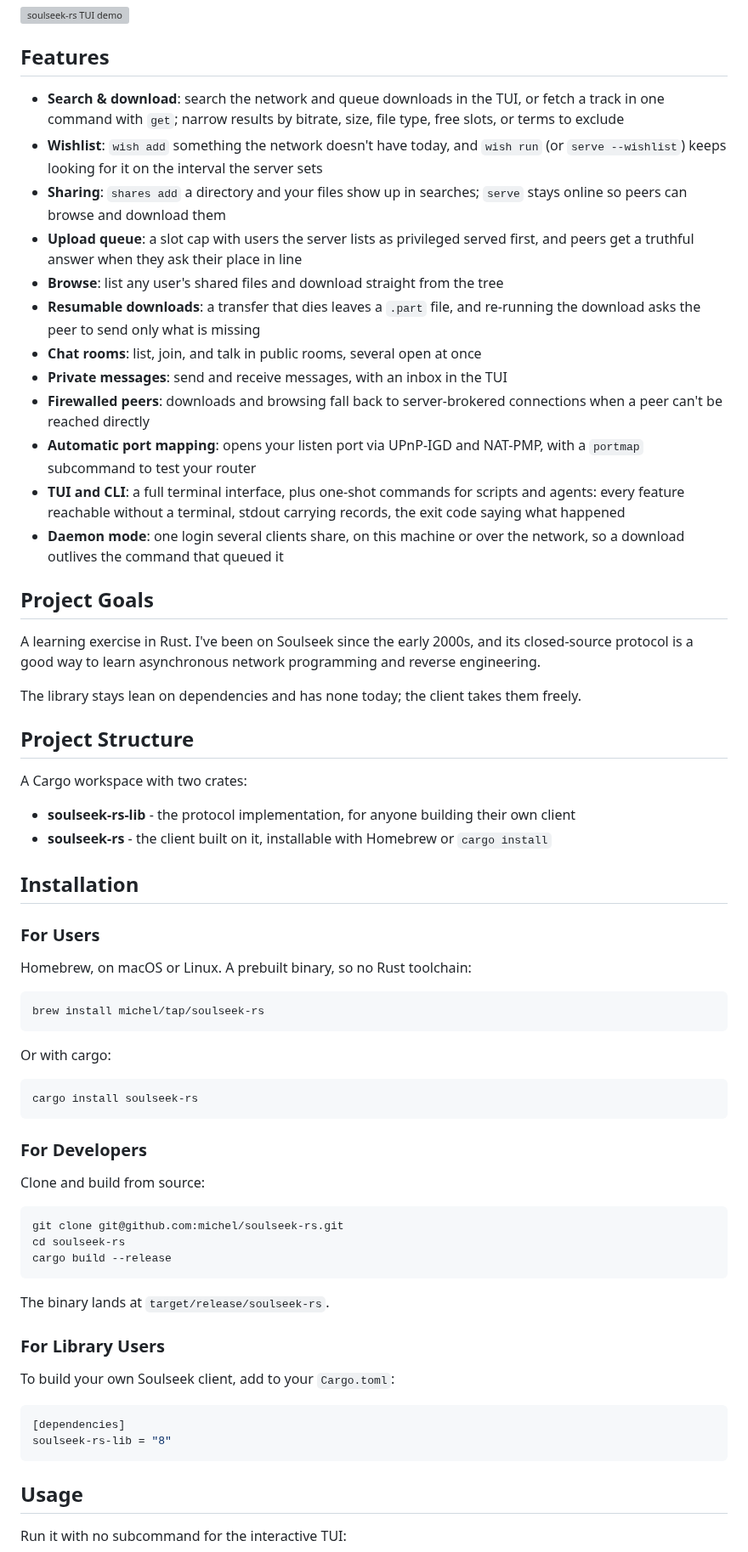
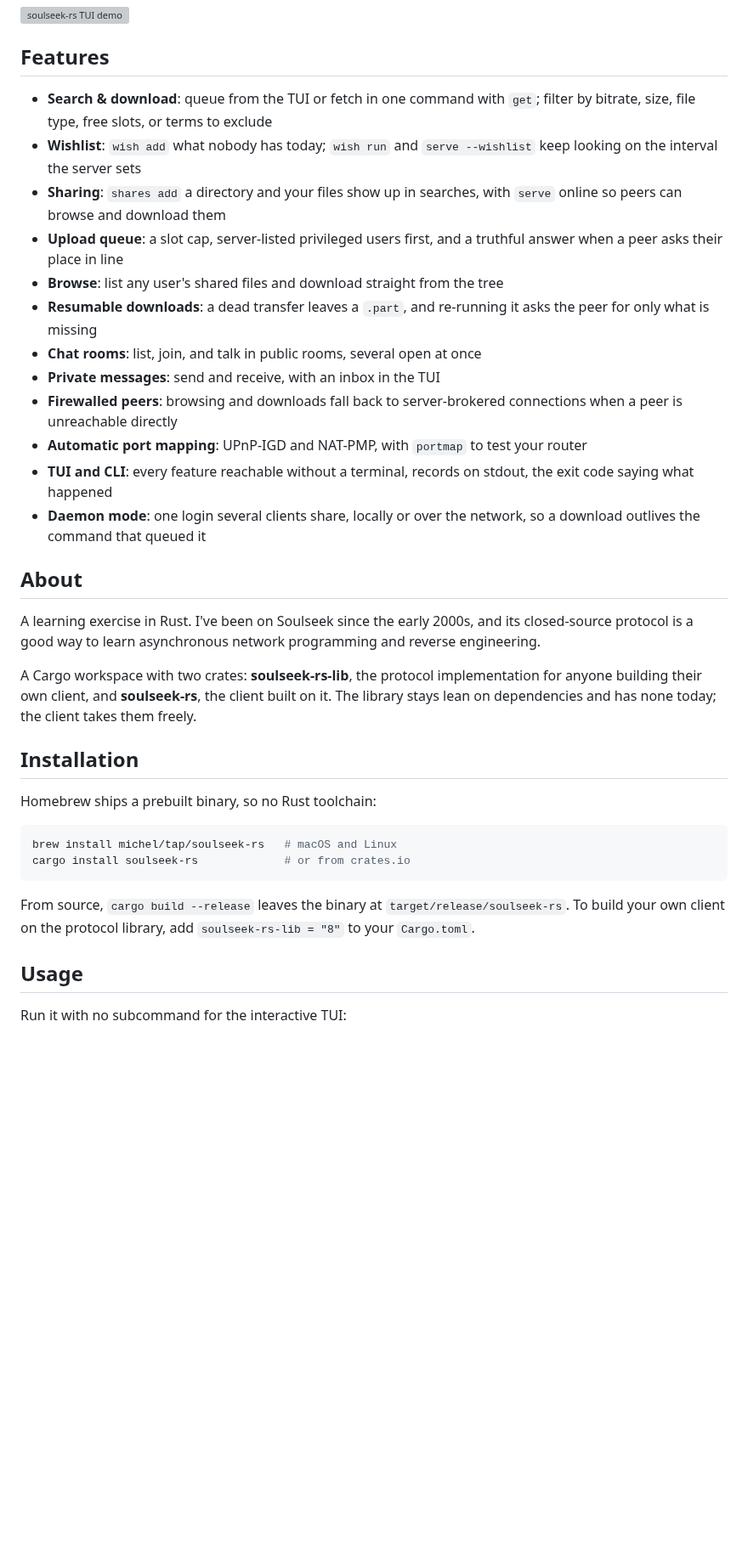
Before and after one commit to michel/soulseek-rs, a Markdown page: README.md, the part around one of its changes. Shown at 85% size. Drawn GitHub-style; blank space fills up the shorter version; grey boxes are pictures that could not be loaded.

````diff
--- a/README.md
+++ b/README.md
@@ -24,85 +24,51 @@ does, how to install it, and every `config.toml` setting.
 
 ## Features
 
-- **Search & download**: search the network and queue downloads in the TUI,
-  or fetch a track in one command with `get`; narrow results by bitrate, size,
-  file type, free slots, or terms to exclude
-- **Wishlist**: `wish add` something the network doesn't have today, and
-  `wish run` (or `serve --wishlist`) keeps looking for it on the interval the
-  server sets
-- **Sharing**: `shares add` a directory and your files show up in searches;
-  `serve` stays online so peers can browse and download them
-- **Upload queue**: a slot cap with users the server lists as privileged served
-  first, and peers get a truthful answer when they ask their place in line
+- **Search & download**: queue from the TUI or fetch in one command with `get`;
+  filter by bitrate, size, file type, free slots, or terms to exclude
+- **Wishlist**: `wish add` what nobody has today; `wish run` and
+  `serve --wishlist` keep looking on the interval the server sets
+- **Sharing**: `shares add` a directory and your files show up in searches,
+  with `serve` online so peers can browse and download them
+- **Upload queue**: a slot cap, server-listed privileged users first, and a
+  truthful answer when a peer asks their place in line
 - **Browse**: list any user's shared files and download straight from the tree
-- **Resumable downloads**: a transfer that dies leaves a `.part` file, and
-  re-running the download asks the peer to send only what is missing
+- **Resumable downloads**: a dead transfer leaves a `.part`, and re-running it
+  asks the peer for only what is missing
 - **Chat rooms**: list, join, and talk in public rooms, several open at once
-- **Private messages**: send and receive messages, with an inbox in the TUI
-- **Firewalled peers**: downloads and browsing fall back to server-brokered
-  connections when a peer can't be reached directly
-- **Automatic port mapping**: opens your listen port via UPnP-IGD and
-  NAT-PMP, with a `portmap` subcommand to test your router
-- **TUI and CLI**: a full terminal interface, plus one-shot commands for
-  scripts and agents: every feature reachable without a terminal, stdout
-  carrying records, the exit code saying what happened
-- **Daemon mode**: one login several clients share, on this machine or over
-  the network, so a download outlives the command that queued it
+- **Private messages**: send and receive, with an inbox in the TUI
+- **Firewalled peers**: browsing and downloads fall back to server-brokered
+  connections when a peer is unreachable directly
+- **Automatic port mapping**: UPnP-IGD and NAT-PMP, with `portmap` to test your
+  router
+- **TUI and CLI**: every feature reachable without a terminal, records on
+  stdout, the exit code saying what happened
+- **Daemon mode**: one login several clients share, locally or over the network,
+  so a download outlives the command that queued it
 
-## Project Goals
+## About
 
 A learning exercise in Rust. I've been on Soulseek since the early 2000s, and
 its closed-source protocol is a good way to learn asynchronous network
 programming and reverse engineering.
 
-The library stays lean on dependencies and has none today; the client takes
-them freely.
-
-## Project Structure
-
-A Cargo workspace with two crates:
-
-- **soulseek-rs-lib** - the protocol implementation, for anyone building their
-  own client
-- **soulseek-rs** - the client built on it, installable with Homebrew or
-  `cargo install`
+A Cargo workspace with two crates: **soulseek-rs-lib**, the protocol
+implementation for anyone building their own client, and **soulseek-rs**, the
+client built on it. The library stays lean on dependencies and has none today;
+the client takes them freely.
 
 ## Installation
 
-### For Users
-
-Homebrew, on macOS or Linux. A prebuilt binary, so no Rust toolchain:
+Homebrew ships a prebuilt binary, so no Rust toolchain:
 
 ```bash
-brew install michel/tap/soulseek-rs
+brew install michel/tap/soulseek-rs   # macOS and Linux
+cargo install soulseek-rs             # or from crates.io
 ```
 
-Or with cargo:
-
-```bash
-cargo install soulseek-rs
-```
-
-### For Developers
-
-Clone and build from source:
-
-```bash
-git clone git@github.com:michel/soulseek-rs.git
-cd soulseek-rs
-cargo build --release
-```
-
-The binary lands at `target/release/soulseek-rs`.
-
-### For Library Users
-
-To build your own Soulseek client, add to your `Cargo.toml`:
-
-```toml
-[dependencies]
-soulseek-rs-lib = "8"
-```
+From source, `cargo build --release` leaves the binary at
+`target/release/soulseek-rs`. To build your own client on the protocol library,
+add `soulseek-rs-lib = "8"` to your `Cargo.toml`.
 
 ## Usage
 
````
Also changed, not shown: other parts of README.md (+181 -261 lines), soulseek-rs/src/SKILL.md (+15 -14 lines).
